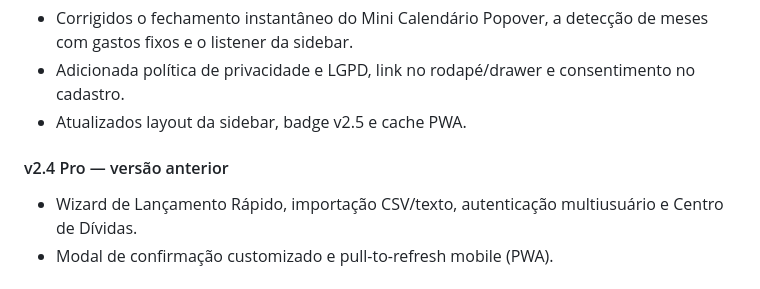
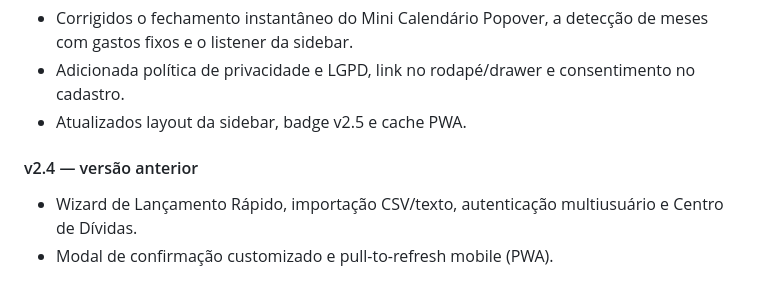
Before and after one commit to Dev-Aylton/gastopro-app, a Markdown page: README.md, the part around the change. Rendered like a GitHub page.

```diff
--- a/README.md
+++ b/README.md
@@ -794,7 +794,7 @@ Legenda: `[ ]` pendente | `[x]` implementado e testado. Veja as instruções par
 - Adicionada política de privacidade e LGPD, link no rodapé/drawer e consentimento no cadastro.
 - Atualizados layout da sidebar, badge v2.5 e cache PWA.
 
-#### v2.4 Pro — versão anterior
+#### v2.4 — versão anterior
 - Wizard de Lançamento Rápido, importação CSV/texto, autenticação multiusuário e Centro de Dívidas.
 - Modal de confirmação customizado e pull-to-refresh mobile (PWA).
 
```
